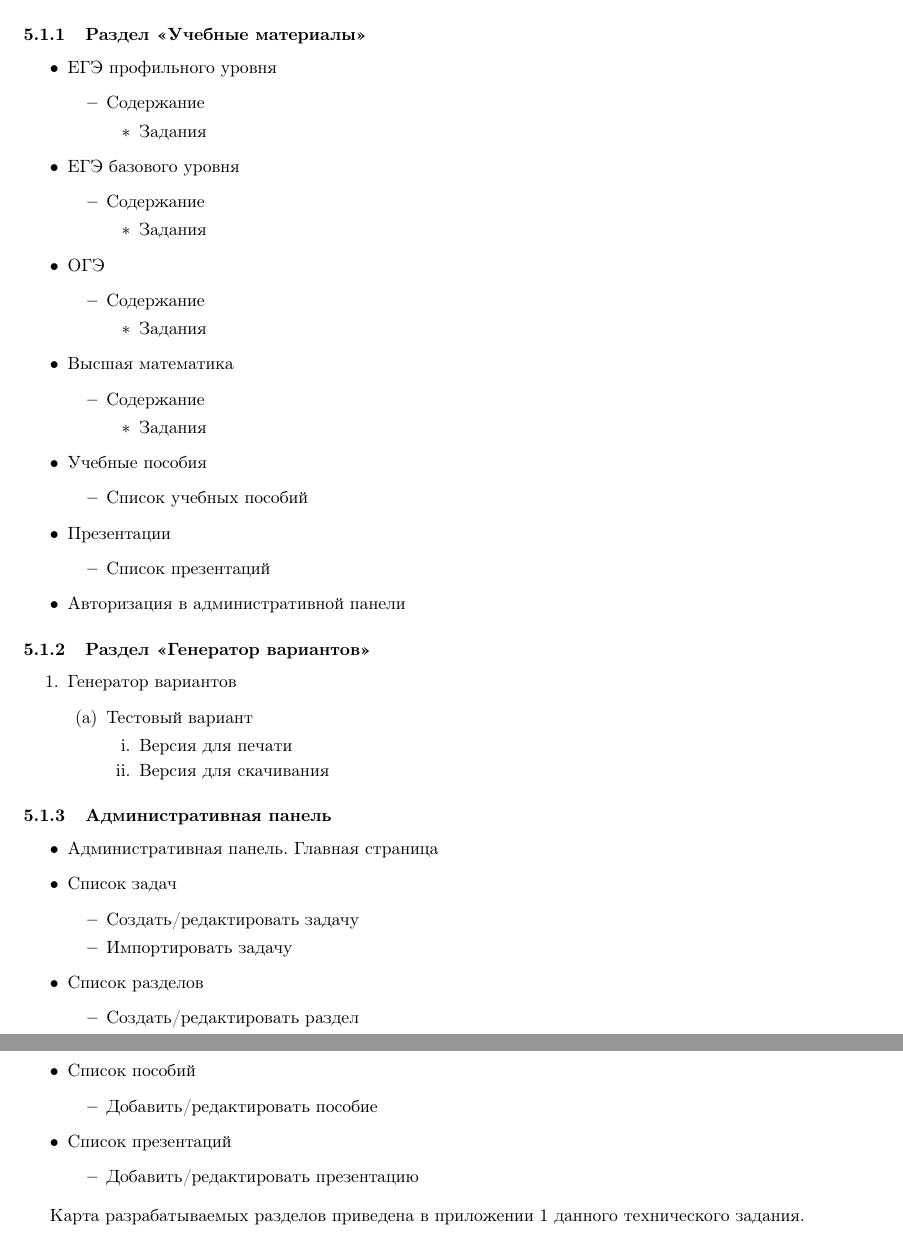
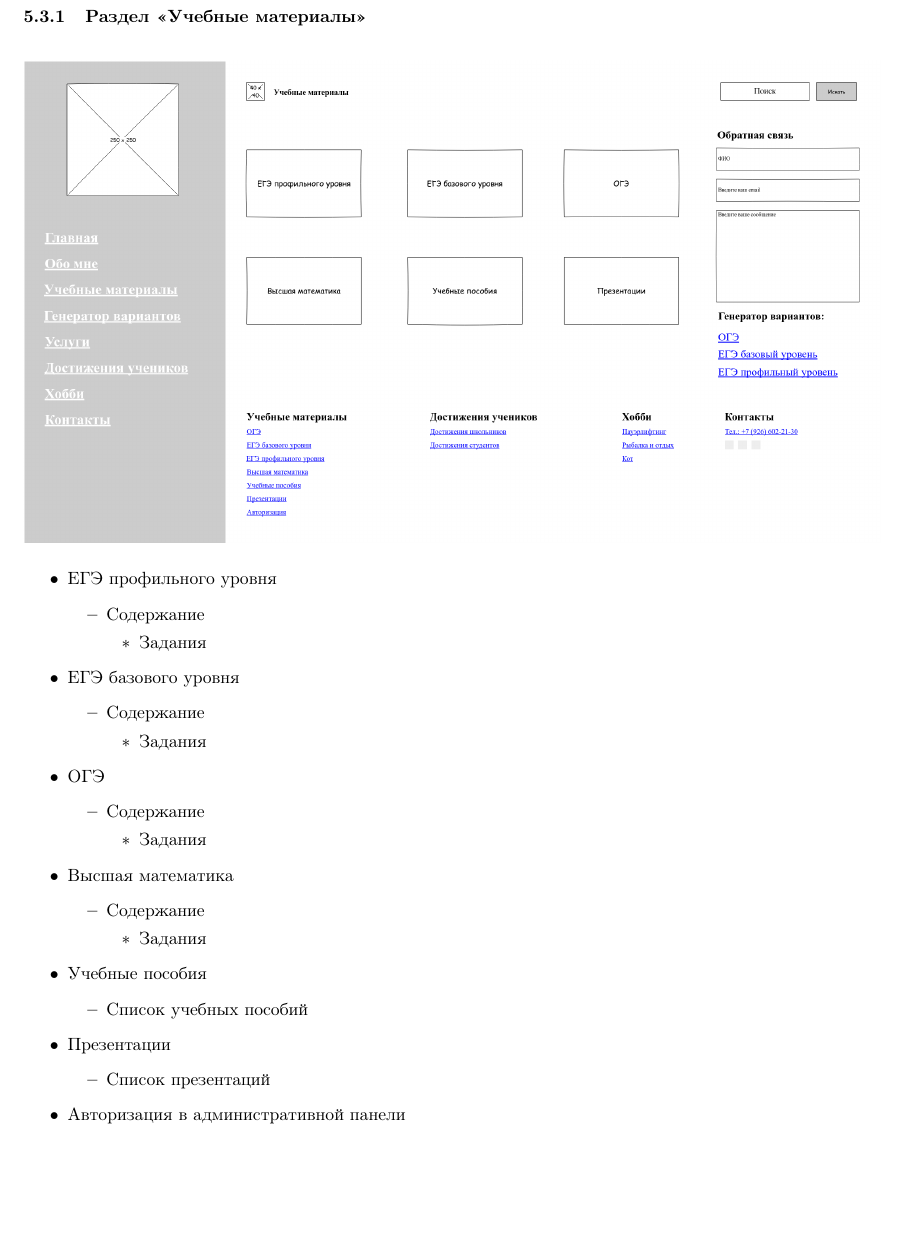
Before and after one commit to app-jedi/specification, a LaTeX document (index.tex, which reads chapters/5-index.tex): two parts of pages 10 and 11 of 39 before the commit and part of page 24 of 49 after it, the two joined at a grey line, cut so that both start at the same text, the shorter picture padded with empty space. Compiled offline with pdfLaTeX.

Commit message:
Add prototypes

```diff
--- a/chapters/5-index.tex
+++ b/chapters/5-index.tex
@@ -4,89 +4,3 @@
 
 Ниже представлена первоначальная структура разделов «Учебные материалы», «Генератор вариантов», а также административной панели управления данными разделами.
 
-\subsubsection{Раздел «Учебные материалы»}
-\begin{itemize}
-	\item ЕГЭ профильного уровня
-	\begin{itemize}
-		\item Содержание
-		\begin{itemize}
-			\item Задания
-		\end{itemize}
-	\end{itemize}
-
-	\item ЕГЭ базового уровня
-	\begin{itemize}
-		\item Содержание
-		\begin{itemize}
-			\item Задания
-		\end{itemize}
-	\end{itemize}
-
-	\item ОГЭ
-	\begin{itemize}
-		\item Содержание
-		\begin{itemize}
-			\item Задания
-		\end{itemize}
-	\end{itemize}
-
-	\item Высшая математика
-	\begin{itemize}
-		\item Содержание
-		\begin{itemize}
-			\item Задания
-		\end{itemize}
-	\end{itemize}
-
-	\item Учебные пособия
-	\begin{itemize}
-		\item Список учебных пособий
-	\end{itemize}
-
-	\item Презентации
-	\begin{itemize}
-		\item Список презентаций
-	\end{itemize}
-
-	\item Авторизация в административной панели
-\end{itemize}
-
-\subsubsection{Раздел «Генератор вариантов»}
-\begin{enumerate}
-	\item Генератор вариантов
-	\begin{enumerate}
-		\item Тестовый вариант
-		\begin{enumerate}
-			\item Версия для печати
-			\item Версия для скачивания
-		\end{enumerate}
-	\end{enumerate}
-\end{enumerate}
-
-\subsubsection{Административная панель}
-\begin{itemize}
-	\item Административная панель. Главная страница
-
-	\item Список задач
-	\begin{itemize}
-		\item Создать/редактировать задачу
-		\item Импортировать задачу
-	\end{itemize}
-
-	\item Список разделов
-	\begin{itemize}
-		\item Создать/редактировать раздел
-	\end{itemize}
-
-	\item Список пособий
-	\begin{itemize}
-		\item Добавить/редактировать пособие
-	\end{itemize}
-
-	\item Список презентаций
-	\begin{itemize}
-		\item Добавить/редактировать презентацию
-	\end{itemize}
-\end{itemize}
-
-Карта разрабатываемых разделов приведена в приложении 1 данного технического задания.
@@ -877,6 +820,57 @@
 
 
 \subsection{Описание страниц. Клиентская часть}
+
+\subsubsection{Раздел «Учебные материалы»}
+\begin{figure}[H]
+	\includegraphics[width=\textwidth]{5-0-index}
+\end{figure}
+\begin{itemize}
+	\item ЕГЭ профильного уровня
+	\begin{itemize}
+		\item Содержание
+		\begin{itemize}
+			\item Задания
+		\end{itemize}
+	\end{itemize}
+
+	\item ЕГЭ базового уровня
+	\begin{itemize}
+		\item Содержание
+		\begin{itemize}
+			\item Задания
+		\end{itemize}
+	\end{itemize}
+
+	\item ОГЭ
+	\begin{itemize}
+		\item Содержание
+		\begin{itemize}
+			\item Задания
+		\end{itemize}
+	\end{itemize}
+
+	\item Высшая математика
+	\begin{itemize}
+		\item Содержание
+		\begin{itemize}
+			\item Задания
+		\end{itemize}
+	\end{itemize}
+
+	\item Учебные пособия
+	\begin{itemize}
+		\item Список учебных пособий
+	\end{itemize}
+
+	\item Презентации
+	\begin{itemize}
+		\item Список презентаций
+	\end{itemize}
+
+	\item Авторизация в административной панели
+\end{itemize}
+
 \subsubsection{Страница «Содержание»}
 \paragraph{Назначение страницы:} Страница предназначена для удобной навигации по разделам категорий «ЕГЭ профильный уровень», «ЕГЭ базовый уровень», «ОГЭ», «Высшая математика».
 
--- a/index.tex
+++ b/index.tex
@@ -4,6 +4,9 @@
 \usepackage[utf8]{inputenc}
 \usepackage[russian]{babel}
 \usepackage{parselines}
+\usepackage{graphicx}
+\usepackage{float}
+\graphicspath{ {./assets/} }
 
 \usepackage[left=3cm,right=1.5cm,top=2cm,bottom=2cm,bindingoffset=0cm]{geometry}
 
```
Also changed, not shown: assets/5-0-index.png (added), assets/5-1-index.png (added), assets/5-10-index.png (added), assets/5-11-index.png (added), assets/5-12-index.png (added), assets/5-13-index.png (added), assets/5-14-index.png (added), assets/5-15-index.png (added), assets/5-16-index.png (added), assets/5-2-index.png (added), assets/5-3-index.png (added), assets/5-4-index.png (added), assets/5-5-index.png (added), assets/5-6-index.png (added), 5 more files, 12 other files.
